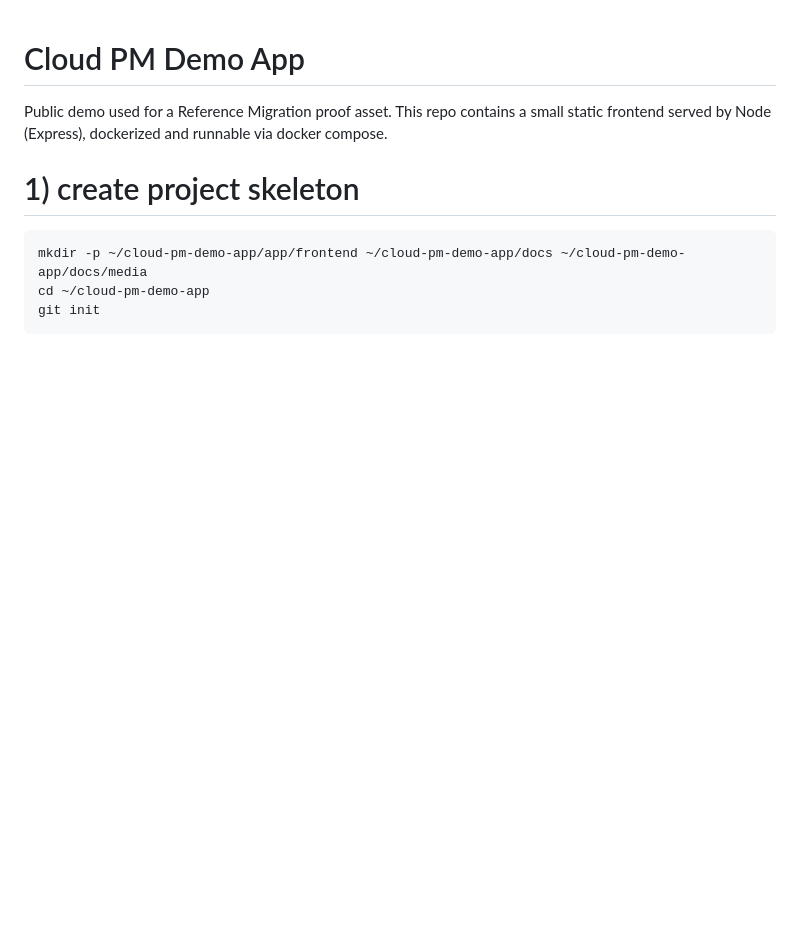
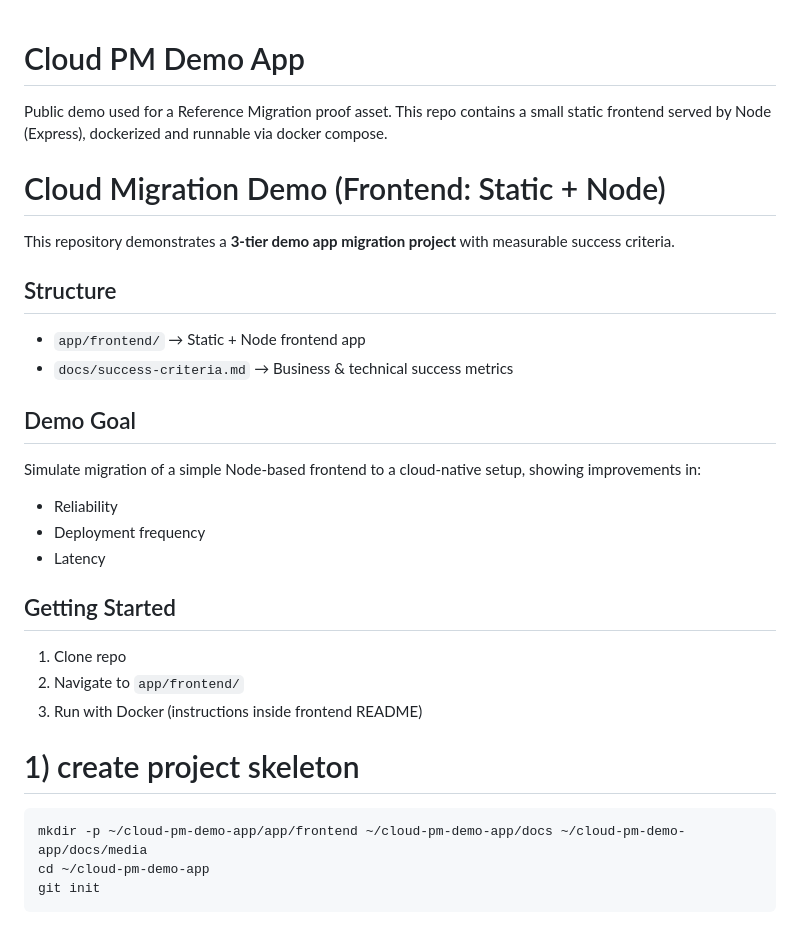
Before and after one commit to Olorunife/cloud-pm-demo-app, a Markdown page: README.md, the part around the change. Drawn GitHub-style; blank space fills up the shorter version.

```diff
--- a/README.md
+++ b/README.md
@@ -1,6 +1,28 @@
+
 # Cloud PM Demo App
 Public demo used for a Reference Migration proof asset.
 This repo contains a small static frontend served by Node (Express), dockerized and runnable via docker compose.
+
+# Cloud Migration Demo (Frontend: Static + Node)
+
+This repository demonstrates a **3-tier demo app migration project** with measurable success criteria.
+
+## Structure
+- `app/frontend/` → Static + Node frontend app
+- `docs/success-criteria.md` → Business & technical success metrics
+
+## Demo Goal
+Simulate migration of a simple Node-based frontend to a cloud-native setup, showing improvements in:
+- Reliability
+- Deployment frequency
+- Latency
+
+## Getting Started
+1. Clone repo
+2. Navigate to `app/frontend/`
+3. Run with Docker (instructions inside frontend README)
+
+
 
 
 # 1) create project skeleton
```
